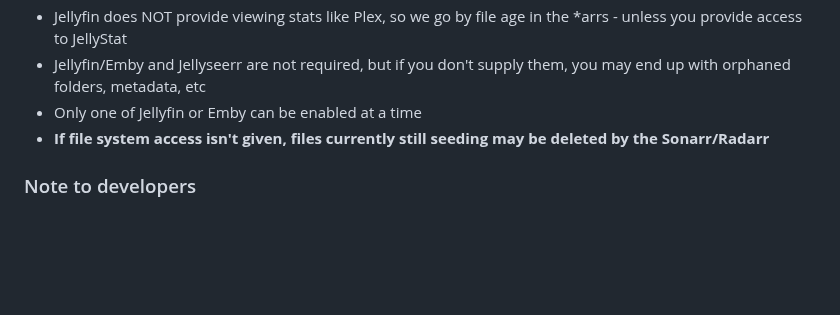
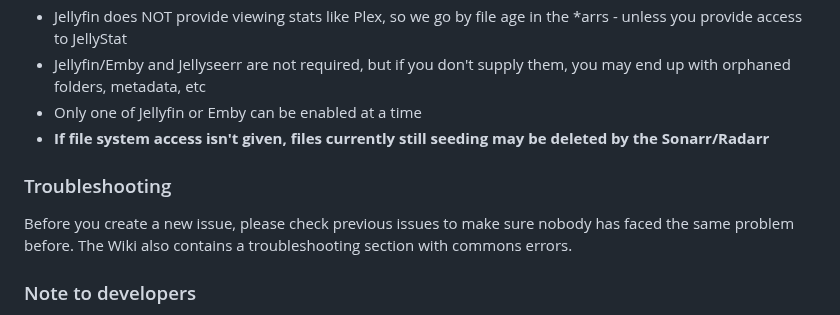
Before and after one commit to Schaka/janitorr, a Markdown page: README.md, the part around the change. Drawn GitHub-style; blank space fills up the shorter version.

Commit message:
[README] Refer to Wiki

```diff
--- a/README.md
+++ b/README.md
@@ -62,6 +62,10 @@ It's THE solution for cleaning up your server and freeing up space before you ru
 - Jellyfin/Emby and Jellyseerr are not required, but if you don't supply them, you may end up with orphaned folders,  metadata, etc
 - Only one of Jellyfin or Emby can be enabled at a time
 - **If file system access isn't given, files currently still seeding may be deleted by the Sonarr/Radarr**
+
+### Troubleshooting
+Before you create a new issue, please check previous issues to make sure nobody has faced the same problem before.
+The Wiki also contains a troubleshooting section with commons errors.
 
 ### Note to developers
 
```
